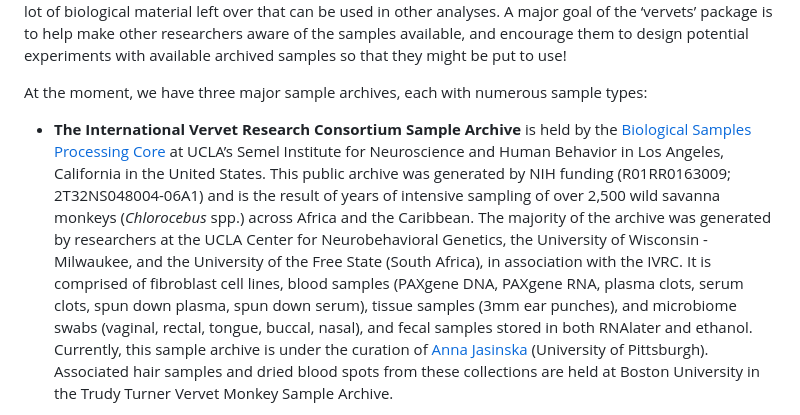
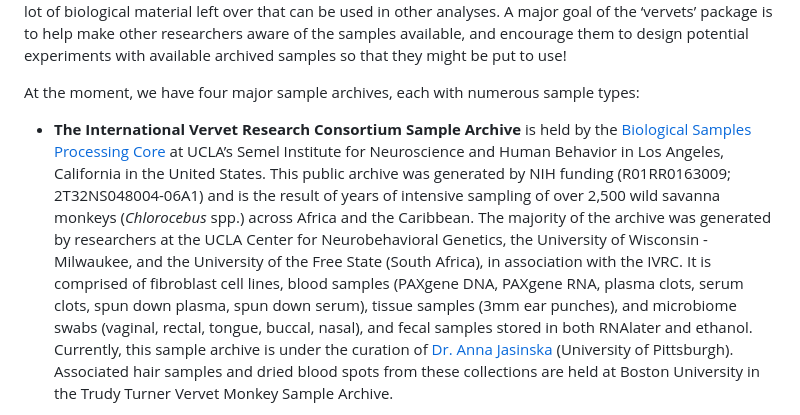
Before and after one commit to fuzzyatelin/vervets, a Markdown page: README.md, the part around one of its changes. Drawn GitHub-style.

```diff
--- a/README.md
+++ b/README.md
@@ -270,7 +268,7 @@ package is to help make other researchers aware of the samples
 available, and encourage them to design potential experiments with
 available archived samples so that they might be put to use!
 
-At the moment, we have three major sample archives, each with numerous
+At the moment, we have four major sample archives, each with numerous
 sample types:
 
 - **The International Vervet Research Consortium Sample Archive** is
@@ -289,7 +287,7 @@ sample types:
   spun down plasma, spun down serum), tissue samples (3mm ear punches),
   and microbiome swabs (vaginal, rectal, tongue, buccal, nasal), and
   fecal samples stored in both RNAlater and ethanol. Currently, this
-  sample archive is under the curation of [Anna
+  sample archive is under the curation of [Dr. Anna
   Jasinska](https://www.profiles.dom.pitt.edu/faculty_info.aspx/Jasinska7405)
   (University of Pittsburgh). Associated hair samples and dried blood
   spots from these collections are held at Boston University in the
```
Also changed, not shown: other parts of README.md (+34 -36 lines), img/svardal_genomics.png (added), img/turner_massmorph.png (added), 3 other files.
